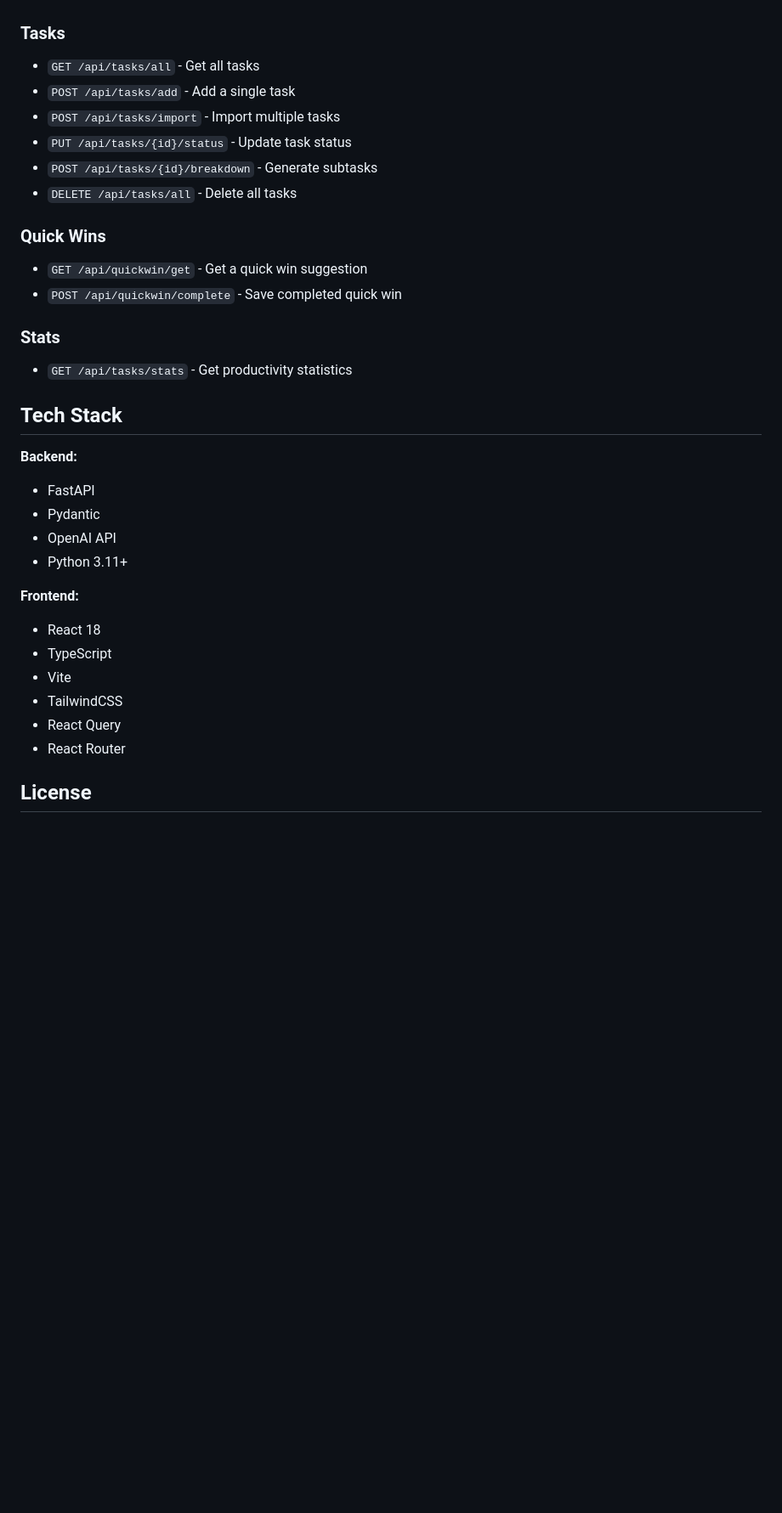
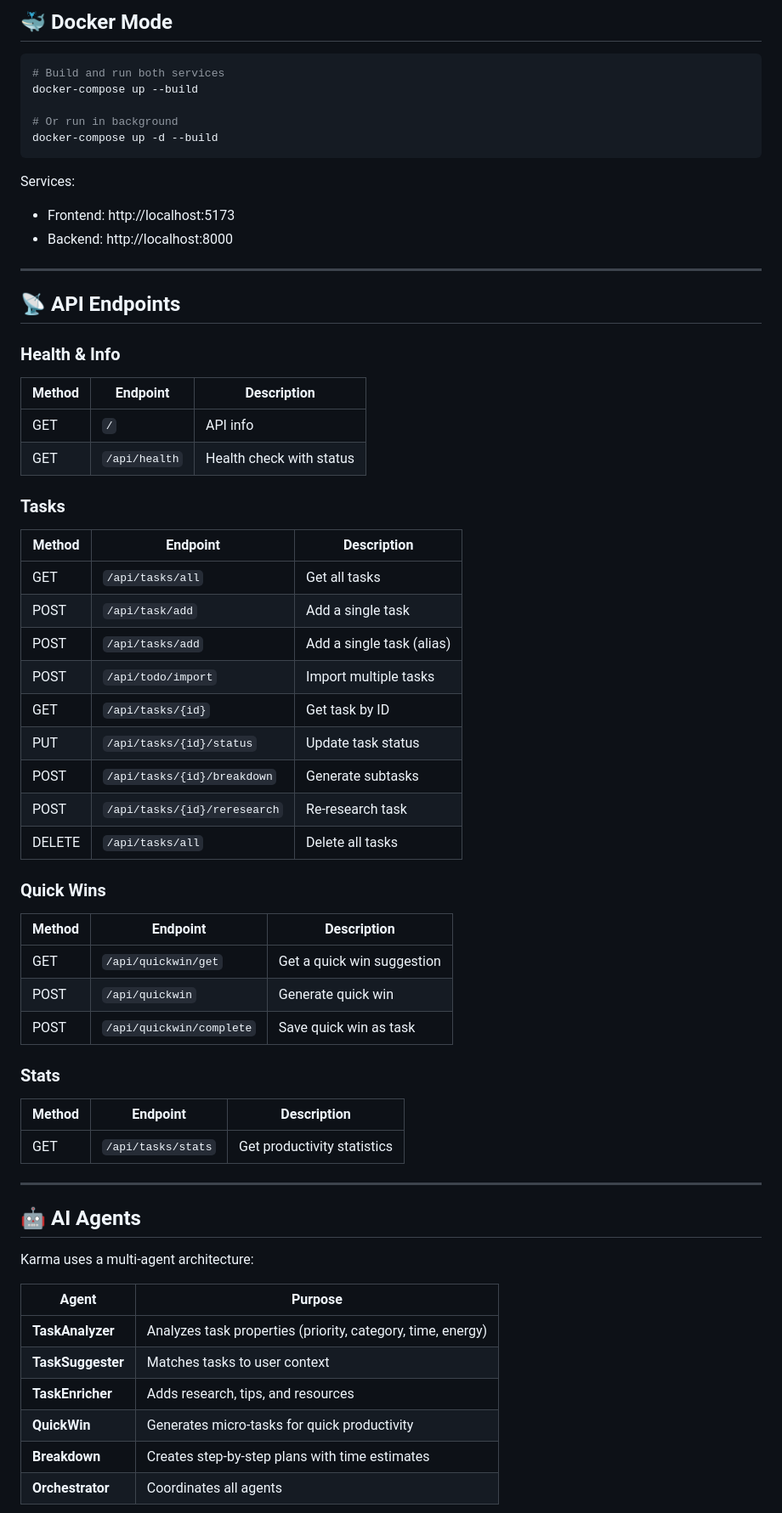
Before and after one commit to saandeep241/karma, a Markdown page: README.md, the part around one of its changes. Shown at 85% size. Rendered like a GitHub page; blank space fills up the shorter version.

````diff
--- a/README.md
+++ b/README.md
@@ -94,34 +171,64 @@ docker-compose up --build
+## 🐳 Docker Mode
+
+```bash
+# Build and run both services
+docker-compose up --build
+
+# Or run in background
+docker-compose up -d --build
+```
+
+Services:
+- Frontend: http://localhost:5173
+- Backend: http://localhost:8000
+
+---
+
+## 📡 API Endpoints
+
+### Health & Info
+| Method | Endpoint | Description |
+|--------|----------|-------------|
+| GET | `/` | API info |
+| GET | `/api/health` | Health check with status |
 
 ### Tasks
-- `GET /api/tasks/all` - Get all tasks
-- `POST /api/tasks/add` - Add a single task
-- `POST /api/tasks/import` - Import multiple tasks
-- `PUT /api/tasks/{id}/status` - Update task status
-- `POST /api/tasks/{id}/breakdown` - Generate subtasks
-- `DELETE /api/tasks/all` - Delete all tasks
+| Method | Endpoint | Description |
+|--------|----------|-------------|
+| GET | `/api/tasks/all` | Get all tasks |
+| POST | `/api/task/add` | Add a single task |
+| POST | `/api/tasks/add` | Add a single task (alias) |
+| POST | `/api/todo/import` | Import multiple tasks |
+| GET | `/api/tasks/{id}` | Get task by ID |
+| PUT | `/api/tasks/{id}/status` | Update task status |
+| POST | `/api/tasks/{id}/breakdown` | Generate subtasks |
+| POST | `/api/tasks/{id}/reresearch` | Re-research task |
+| DELETE | `/api/tasks/all` | Delete all tasks |
 
 ### Quick Wins
-- `GET /api/quickwin/get` - Get a quick win suggestion
-- `POST /api/quickwin/complete` - Save completed quick win
+| Method | Endpoint | Description |
+|--------|----------|-------------|
+| GET | `/api/quickwin/get` | Get a quick win suggestion |
+| POST | `/api/quickwin` | Generate quick win |
+| POST | `/api/quickwin/complete` | Save quick win as task |
 
 ### Stats
-- `GET /api/tasks/stats` - Get productivity statistics
+| Method | Endpoint | Description |
+|--------|----------|-------------|
+| GET | `/api/tasks/stats` | Get productivity statistics |
 
-## Tech Stack
+---
 
-**Backend:**
-- FastAPI
-- Pydantic
-- OpenAI API
-- Python 3.11+
+## 🤖 AI Agents
 
-**Frontend:**
-- React 18
-- TypeScript
-- Vite
-- TailwindCSS
-- React Query
-- React Router
+Karma uses a multi-agent architecture:
 
-## License
+| Agent | Purpose |
+|-------|---------|
+| **TaskAnalyzer** | Analyzes task properties (priority, category, time, energy) |
+| **TaskSuggester** | Matches tasks to user context |
+| **TaskEnricher** | Adds research, tips, and resources |
+| **QuickWin** | Generates micro-tasks for quick productivity |
+| **Breakdown** | Creates step-by-step plans with time estimates |
+| **Orchestrator** | Coordinates all agents |
 
````
Also changed, not shown: other parts of README.md (+211 -67 lines).
